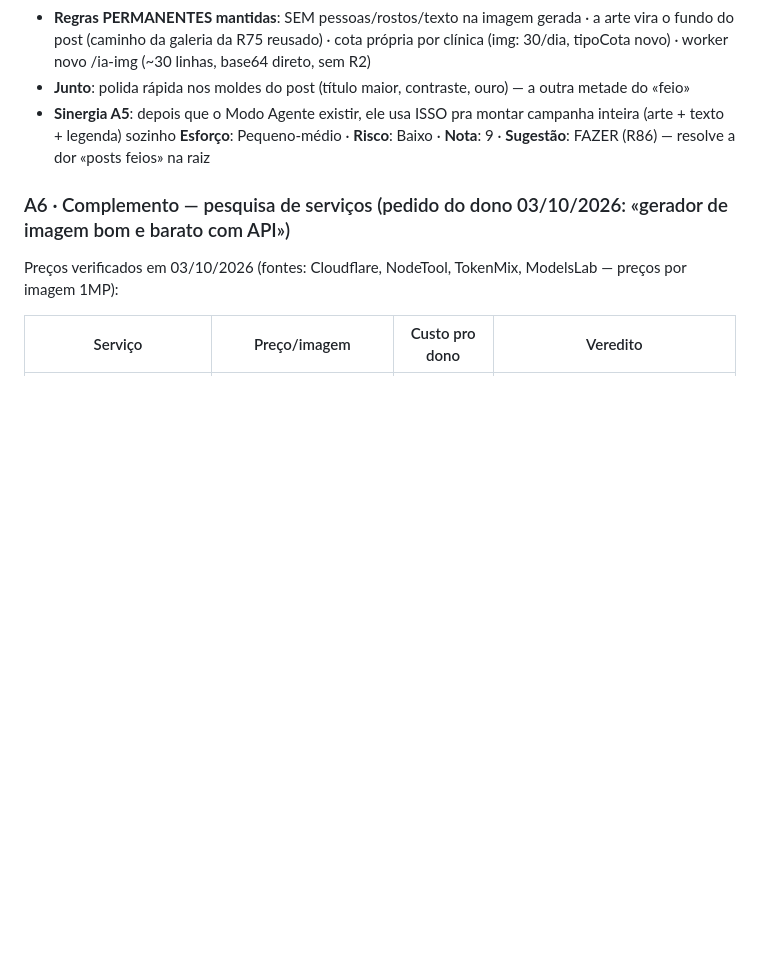
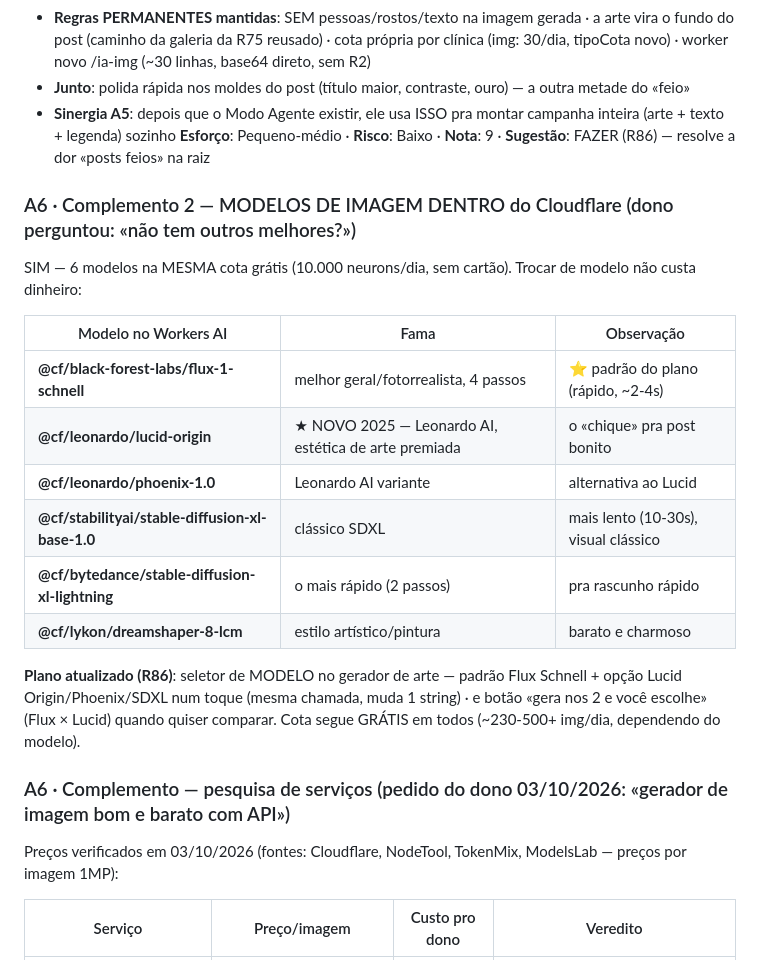
Before and after one commit to geniterapeuta12-tech/fenix-estetica, a Markdown page: PLANEJAMENTO.md, the part around the change. Rendered like a GitHub page; blank space fills up the shorter version.

Commit message:
Mesa A6: 6 modelos de imagem no Cloudflare (incl. Leonardo Lucid Origin/Phoenix novos) — seletor de modelo no R86

```diff
--- a/PLANEJAMENTO.md
+++ b/PLANEJAMENTO.md
@@ -49,6 +49,20 @@ Prioridades marcadas pelo dono: **1, 2, 4**
 - **Junto**: polida rápida nos moldes do post (título maior, contraste, ouro) — a outra metade do «feio»
 - **Sinergia A5**: depois que o Modo Agente existir, ele usa ISSO pra montar campanha inteira (arte + texto + legenda) sozinho
 **Esforço**: Pequeno-médio · **Risco**: Baixo · **Nota**: 9 · **Sugestão**: FAZER (R86) — resolve a dor «posts feios» na raiz
+
+### A6 · Complemento 2 — MODELOS DE IMAGEM DENTRO do Cloudflare (dono perguntou: «não tem outros melhores?»)
+SIM — 6 modelos na MESMA cota grátis (10.000 neurons/dia, sem cartão). Trocar de modelo não custa dinheiro:
+
+| Modelo no Workers AI | Fama | Observação |
+|---|---|---|
+| **@cf/black-forest-labs/flux-1-schnell** | melhor geral/fotorrealista, 4 passos | ⭐ padrão do plano (rápido, ~2-4s) |
+| **@cf/leonardo/lucid-origin** | ★ NOVO 2025 — Leonardo AI, estética de arte premiada | o «chique» pra post bonito |
+| **@cf/leonardo/phoenix-1.0** | Leonardo AI variante | alternativa ao Lucid |
+| **@cf/stabilityai/stable-diffusion-xl-base-1.0** | clássico SDXL | mais lento (10-30s), visual clássico |
+| **@cf/bytedance/stable-diffusion-xl-lightning** | o mais rápido (2 passos) | pra rascunho rápido |
+| **@cf/lykon/dreamshaper-8-lcm** | estilo artístico/pintura | barato e charmoso |
+
+**Plano atualizado (R86)**: seletor de MODELO no gerador de arte — padrão Flux Schnell + opção Lucid Origin/Phoenix/SDXL num toque (mesma chamada, muda 1 string) · e botão «gera nos 2 e você escolhe» (Flux × Lucid) quando quiser comparar. Cota segue GRÁTIS em todos (~230-500+ img/dia, dependendo do modelo).
 
 ### A6 · Complemento — pesquisa de serviços (pedido do dono 03/10/2026: «gerador de imagem bom e barato com API»)
 Preços verificados em 03/10/2026 (fontes: Cloudflare, NodeTool, TokenMix, ModelsLab — preços por imagem 1MP):
```
